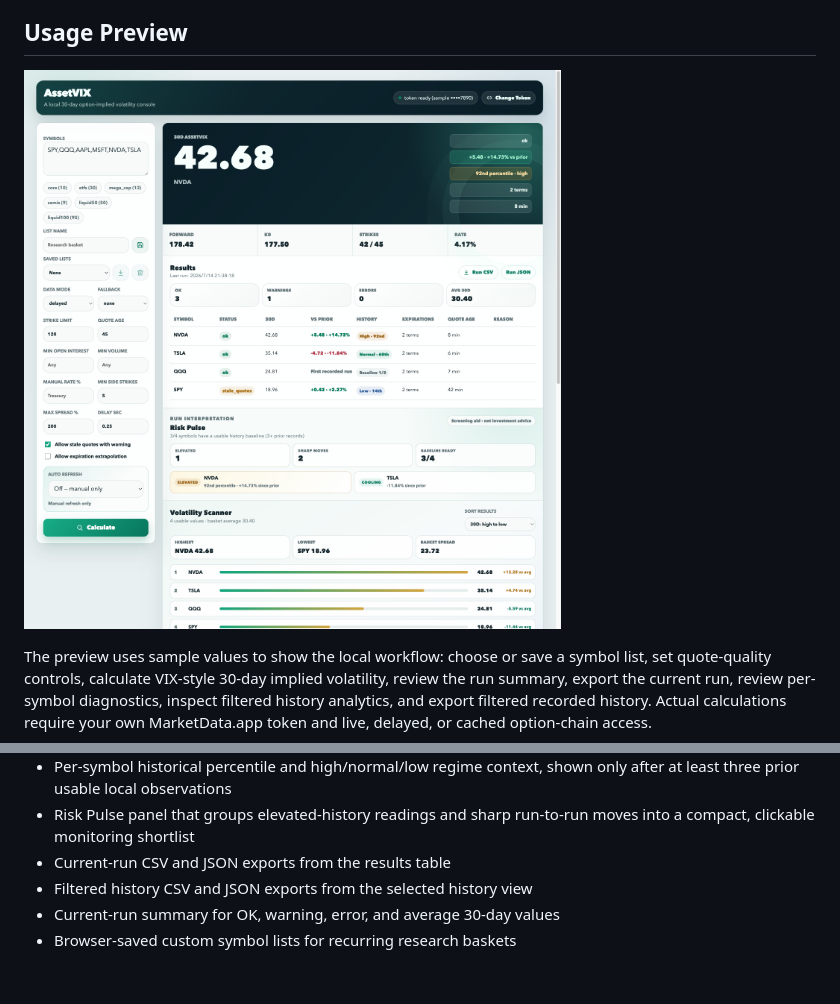
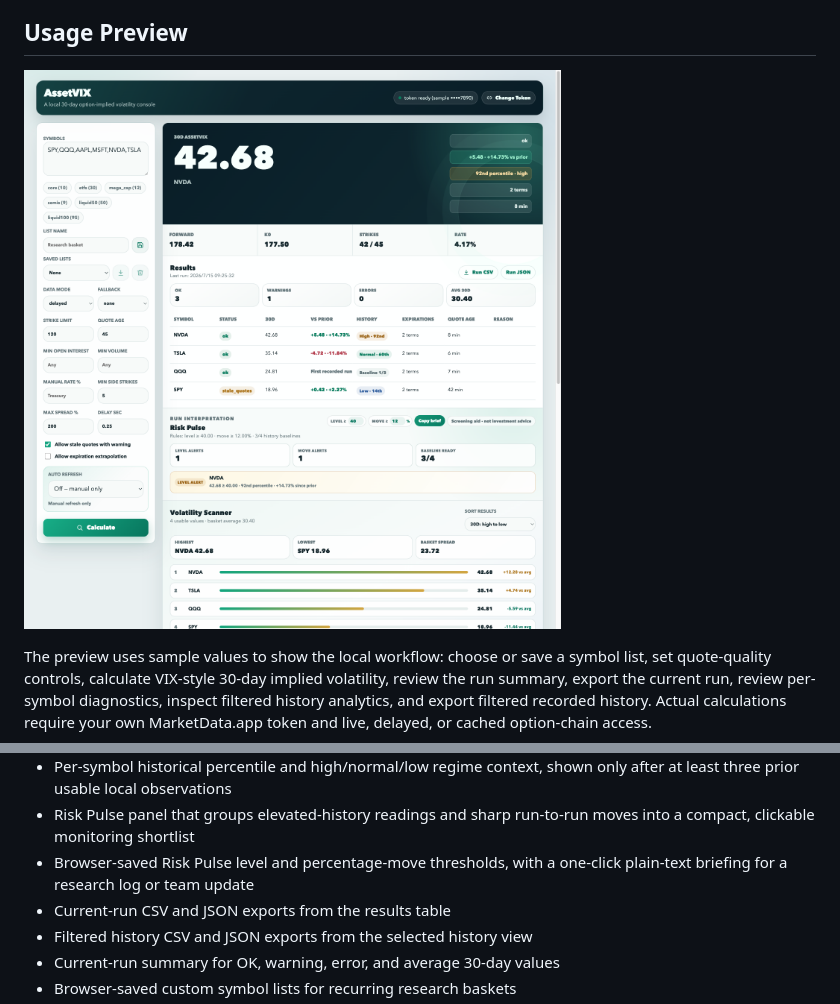
Before and after one commit to Kevin57890/VIX-calculation-for-other-assets, a Markdown page: README.md, 2 parts joined by grey strips. GitHub-like rendering; pictures changed too: docs/assetvix-web-preview.png; blank space fills up the shorter version.

Commit message:
Add configurable risk pulse alerts

```diff
--- a/README.md
+++ b/README.md
@@ -87,6 +87,8 @@ python3 asset_vix.py --symbols SPY,QQQ --mode delayed --json --fail-on-non-ok
   only after at least three prior usable local observations
 - Risk Pulse panel that groups elevated-history readings and sharp run-to-run
   moves into a compact, clickable monitoring shortlist
+- Browser-saved Risk Pulse level and percentage-move thresholds, with a
+  one-click plain-text briefing for a research log or team update
 - Current-run CSV and JSON exports from the results table
 - Filtered history CSV and JSON exports from the selected history view
 - Current-run summary for OK, warning, error, and average 30-day values
```
Also changed, not shown: CHANGELOG.md (+10 -0 lines), 5 other files.
